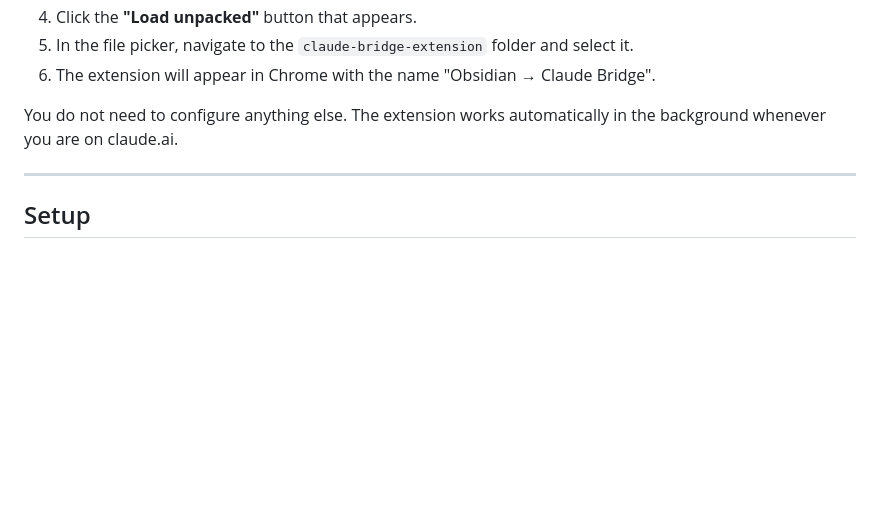
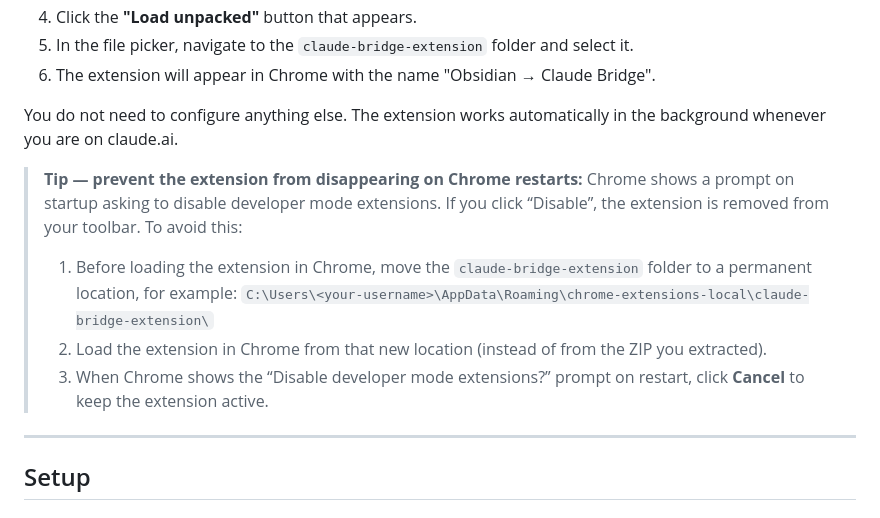
Before and after one commit to osmaza17/obsidian-document-chat, a Markdown page: README.md, the part around the change. Drawn GitHub-style; blank space fills up the shorter version.

Commit message:
docs: add tip about storing extension in AppData\Roaming to prevent loss on Chrome restart

```diff
--- a/README.md
+++ b/README.md
@@ -98,6 +98,11 @@ You already downloaded and extracted the ZIP in Part 1. Inside the extracted fol
 6. The extension will appear in Chrome with the name "Obsidian → Claude Bridge".
 
 You do not need to configure anything else. The extension works automatically in the background whenever you are on claude.ai.
+
+> **Tip — prevent the extension from disappearing on Chrome restarts:** Chrome shows a prompt on startup asking to disable developer mode extensions. If you click “Disable”, the extension is removed from your toolbar. To avoid this:
+> 1. Before loading the extension in Chrome, move the `claude-bridge-extension` folder to a permanent location, for example: `C:\Users\<your-username>\AppData\Roaming\chrome-extensions-local\claude-bridge-extension\`
+> 2. Load the extension in Chrome from that new location (instead of from the ZIP you extracted).
+> 3. When Chrome shows the “Disable developer mode extensions?” prompt on restart, click **Cancel** to keep the extension active.
 
 ---
 
```
